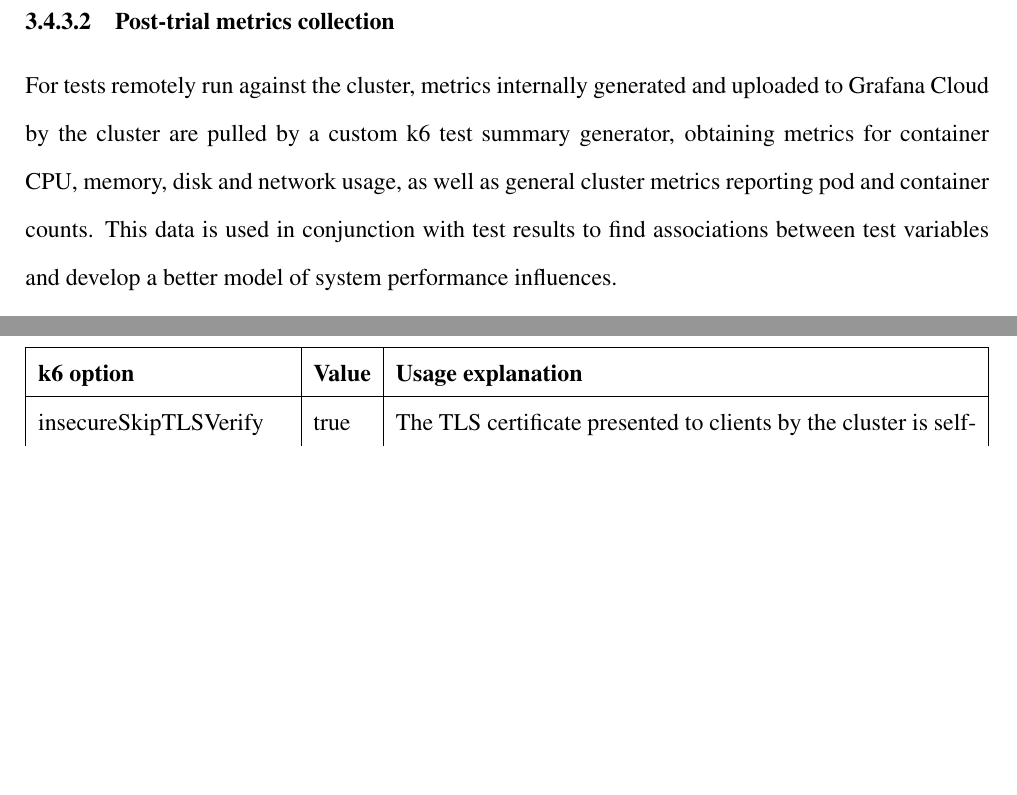
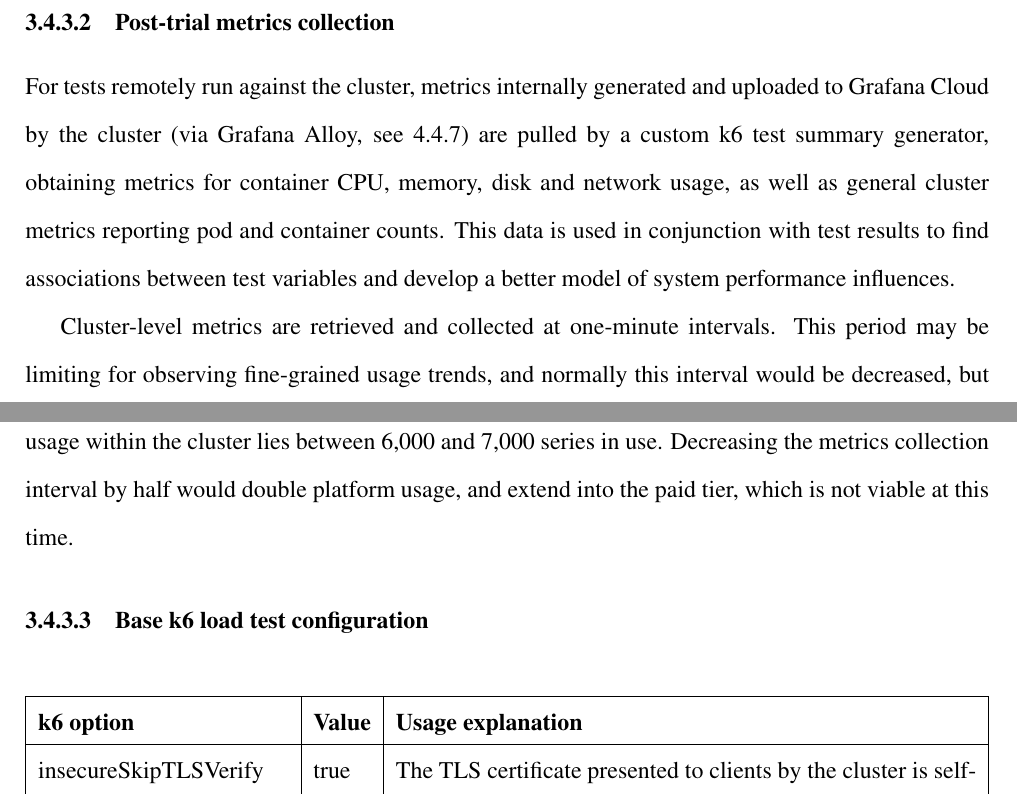
Before and after one commit to CMarcher/dissertation, a LaTeX thesis (main.tex, which reads research-and-development/research-and-development-approach.tex): two parts of pages 21 and 22 of 48, joined at a grey line, cut so that both start at the same text, the shorter picture padded with empty space. Compiled offline with pdfLaTeX.

Commit message:
Detail cluster metrics interval problem

```diff
--- a/research-and-development/research-and-development-approach.tex
+++ b/research-and-development/research-and-development-approach.tex
@@ -151,7 +151,9 @@ These Node.js-based scripts use the existing Django API to create (and delete) a
 
 \subsubsection{Post-trial metrics collection}
 
-For tests remotely run against the cluster, metrics internally generated and uploaded to Grafana Cloud by the cluster are pulled by a custom k6 test summary generator, obtaining metrics for container CPU, memory, disk and network usage, as well as general cluster metrics reporting pod and container counts. This data is used in conjunction with test results to find associations between test variables and develop a better model of system performance influences.
+For tests remotely run against the cluster, metrics internally generated and uploaded to Grafana Cloud by the cluster (via Grafana Alloy, see \ref{section:monitoring-implementation}) are pulled by a custom k6 test summary generator, obtaining metrics for container CPU, memory, disk and network usage, as well as general cluster metrics reporting pod and container counts. This data is used in conjunction with test results to find associations between test variables and develop a better model of system performance influences.
+
+Cluster-level metrics are retrieved and collected at one-minute intervals. This period may be limiting for observing fine-grained usage trends, and normally this interval would be decreased, but there is a financial limitation in place. Grafana Cloud provides 10,000 free metric series, and current usage within the cluster lies between 6,000 and 7,000 series in use. Decreasing the metrics collection interval by half would double platform usage, and extend into the paid tier, which is not viable at this time.
 
 \subsubsection{Base k6 load test configuration}
 
```
